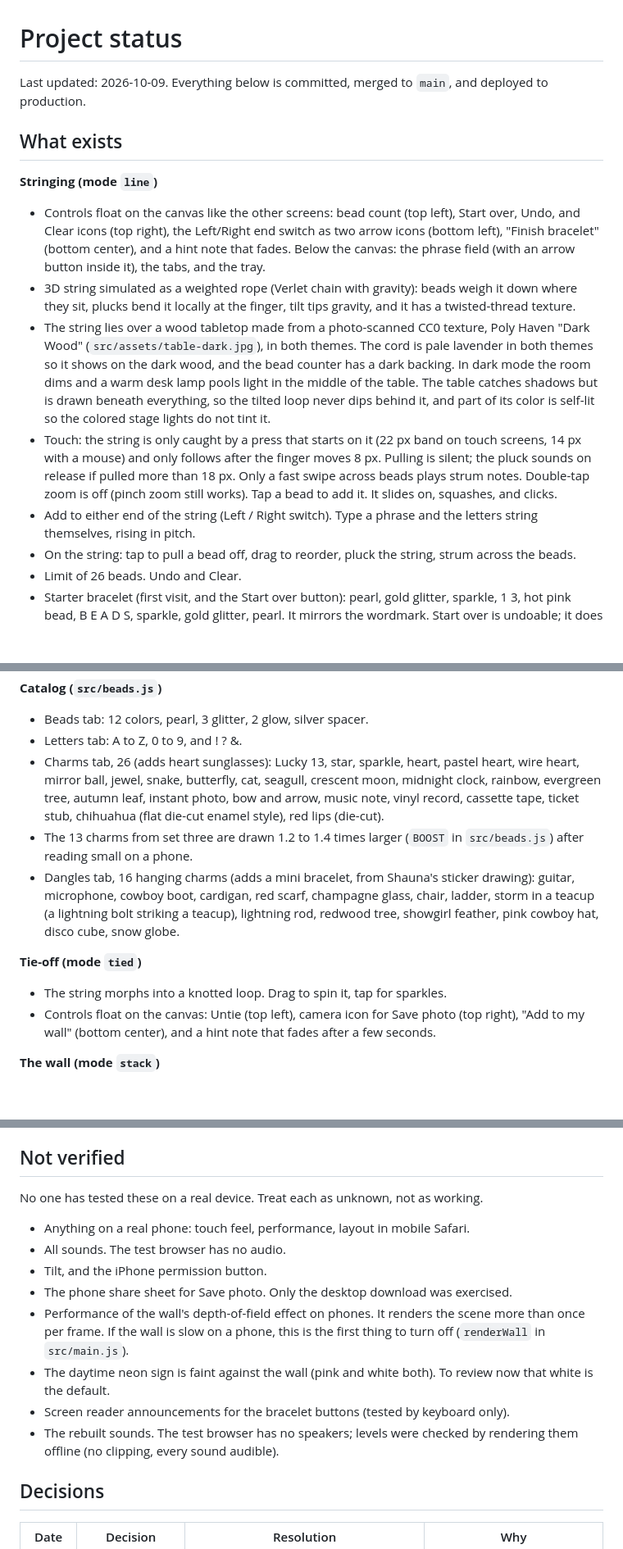
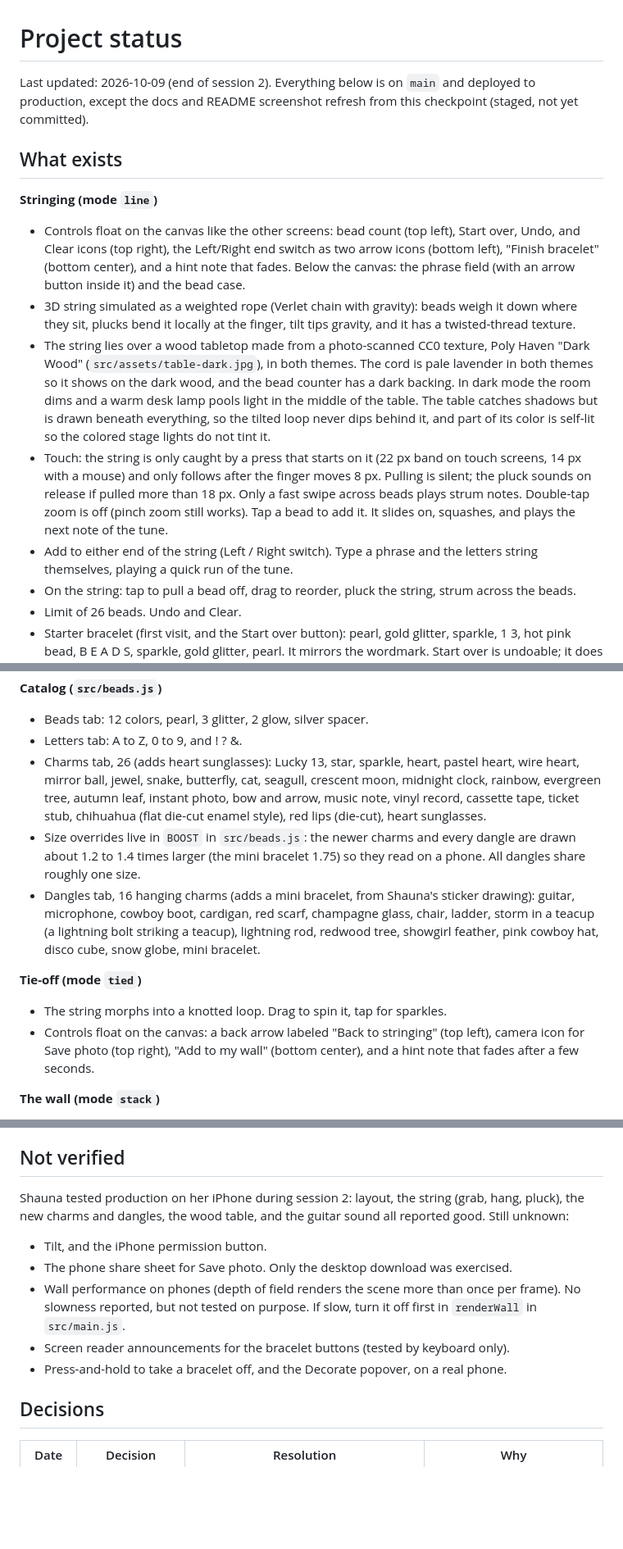
Before and after one commit to shaunagits/13-beads, a Markdown page: _docs/PROJECT_STATUS.md, 3 parts joined by grey strips. Shown at 82% size. Rendered like a GitHub page; blank space fills up the shorter version.

Commit message:
Session 2 checkpoint: refresh status, queue, findings, and README screenshot

```diff
--- a/_docs/PROJECT_STATUS.md
+++ b/_docs/PROJECT_STATUS.md
@@ -1,15 +1,15 @@
 # Project status
 
-Last updated: 2026-10-09. Everything below is committed, merged to `main`, and deployed to production.
+Last updated: 2026-10-09 (end of session 2). Everything below is on `main` and deployed to production, except the docs and README screenshot refresh from this checkpoint (staged, not yet committed).
 
 ## What exists
 
 **Stringing (mode `line`)**
-- Controls float on the canvas like the other screens: bead count (top left), Start over, Undo, and Clear icons (top right), the Left/Right end switch as two arrow icons (bottom left), "Finish bracelet" (bottom center), and a hint note that fades. Below the canvas: the phrase field (with an arrow button inside it), the tabs, and the tray.
+- Controls float on the canvas like the other screens: bead count (top left), Start over, Undo, and Clear icons (top right), the Left/Right end switch as two arrow icons (bottom left), "Finish bracelet" (bottom center), and a hint note that fades. Below the canvas: the phrase field (with an arrow button inside it) and the bead case.
 - 3D string simulated as a weighted rope (Verlet chain with gravity): beads weigh it down where they sit, plucks bend it locally at the finger, tilt tips gravity, and it has a twisted-thread texture.
 - The string lies over a wood tabletop made from a photo-scanned CC0 texture, Poly Haven "Dark Wood" (`src/assets/table-dark.jpg`), in both themes. The cord is pale lavender in both themes so it shows on the dark wood, and the bead counter has a dark backing. In dark mode the room dims and a warm desk lamp pools light in the middle of the table. The table catches shadows but is drawn beneath everything, so the tilted loop never dips behind it, and part of its color is self-lit so the colored stage lights do not tint it.
-- Touch: the string is only caught by a press that starts on it (22 px band on touch screens, 14 px with a mouse) and only follows after the finger moves 8 px. Pulling is silent; the pluck sounds on release if pulled more than 18 px. Only a fast swipe across beads plays strum notes. Double-tap zoom is off (pinch zoom still works). Tap a bead to add it. It slides on, squashes, and clicks.
-- Add to either end of the string (Left / Right switch). Type a phrase and the letters string themselves, rising in pitch.
+- Touch: the string is only caught by a press that starts on it (22 px band on touch screens, 14 px with a mouse) and only follows after the finger moves 8 px. Pulling is silent; the pluck sounds on release if pulled more than 18 px. Only a fast swipe across beads plays strum notes. Double-tap zoom is off (pinch zoom still works). Tap a bead to add it. It slides on, squashes, and plays the next note of the tune.
+- Add to either end of the string (Left / Right switch). Type a phrase and the letters string themselves, playing a quick run of the tune.
 - On the string: tap to pull a bead off, drag to reorder, pluck the string, strum across the beads.
 - Limit of 26 beads. Undo and Clear.
 - Starter bracelet (first visit, and the Start over button): pearl, gold glitter, sparkle, 1 3, hot pink bead, B E A D S, sparkle, gold glitter, pearl. It mirrors the wordmark. Start over is undoable; it does not touch the wall.
@@ -20,13 +20,13 @@ Last updated: 2026-10-09. Everything below is committed, merged to `main`, and d
 **Catalog (`src/beads.js`)**
 - Beads tab: 12 colors, pearl, 3 glitter, 2 glow, silver spacer.
 - Letters tab: A to Z, 0 to 9, and ! ? &.
-- Charms tab, 26 (adds heart sunglasses): Lucky 13, star, sparkle, heart, pastel heart, wire heart, mirror ball, jewel, snake, butterfly, cat, seagull, crescent moon, midnight clock, rainbow, evergreen tree, autumn leaf, instant photo, bow and arrow, music note, vinyl record, cassette tape, ticket stub, chihuahua (flat die-cut enamel style), red lips (die-cut).
-- The 13 charms from set three are drawn 1.2 to 1.4 times larger (`BOOST` in `src/beads.js`) after reading small on a phone.
-- Dangles tab, 16 hanging charms (adds a mini bracelet, from Shauna's sticker drawing): guitar, microphone, cowboy boot, cardigan, red scarf, champagne glass, chair, ladder, storm in a teacup (a lightning bolt striking a teacup), lightning rod, redwood tree, showgirl feather, pink cowboy hat, disco cube, snow globe.
+- Charms tab, 26 (adds heart sunglasses): Lucky 13, star, sparkle, heart, pastel heart, wire heart, mirror ball, jewel, snake, butterfly, cat, seagull, crescent moon, midnight clock, rainbow, evergreen tree, autumn leaf, instant photo, bow and arrow, music note, vinyl record, cassette tape, ticket stub, chihuahua (flat die-cut enamel style), red lips (die-cut), heart sunglasses.
+- Size overrides live in `BOOST` in `src/beads.js`: the newer charms and every dangle are drawn about 1.2 to 1.4 times larger (the mini bracelet 1.75) so they read on a phone. All dangles share roughly one size.
+- Dangles tab, 16 hanging charms (adds a mini bracelet, from Shauna's sticker drawing): guitar, microphone, cowboy boot, cardigan, red scarf, champagne glass, chair, ladder, storm in a teacup (a lightning bolt striking a teacup), lightning rod, redwood tree, showgirl feather, pink cowboy hat, disco cube, snow globe, mini bracelet.
 
 **Tie-off (mode `tied`)**
 - The string morphs into a knotted loop. Drag to spin it, tap for sparkles.
-- Controls float on the canvas: Untie (top left), camera icon for Save photo (top right), "Add to my wall" (bottom center), and a hint note that fades after a few seconds.
+- Controls float on the canvas: a back arrow labeled "Back to stringing" (top left), camera icon for Save photo (top right), "Add to my wall" (bottom center), and a hint note that fades after a few seconds.
 
 **The wall (mode `stack`)**
 - Limewash plaster wall (soft cloudy tone shifts, fine grain, trowel ridges, all generated in code), slim dark wood floating shelf, gold three-tier T-bar stand, neon-style script sign. The plant is gone, and the stand and shelf cast no shadows.
@@ -50,16 +50,13 @@ Last updated: 2026-10-09. Everything below is committed, merged to `main`, and d
 
 ## Not verified
 
-No one has tested these on a real device. Treat each as unknown, not as working.
+Shauna tested production on her iPhone during session 2: layout, the string (grab, hang, pluck), the new charms and dangles, the wood table, and the guitar sound all reported good. Still unknown:
 
-- Anything on a real phone: touch feel, performance, layout in mobile Safari.
-- All sounds. The test browser has no audio.
 - Tilt, and the iPhone permission button.
 - The phone share sheet for Save photo. Only the desktop download was exercised.
-- Performance of the wall's depth-of-field effect on phones. It renders the scene more than once per frame. If the wall is slow on a phone, this is the first thing to turn off (`renderWall` in `src/main.js`).
-- The daytime neon sign is faint against the wall (pink and white both). To review now that white is the default.
+- Wall performance on phones (depth of field renders the scene more than once per frame). No slowness reported, but not tested on purpose. If slow, turn it off first in `renderWall` in `src/main.js`.
 - Screen reader announcements for the bracelet buttons (tested by keyboard only).
-- The rebuilt sounds. The test browser has no speakers; levels were checked by rendering them offline (no clipping, every sound audible).
+- Press-and-hold to take a bracelet off, and the Decorate popover, on a real phone.
 
 ## Decisions
 
```
Also changed, not shown: other parts of _docs/PROJECT_STATUS.md (+12 -6 lines), _docs/TODO.md (+7 -6 lines), _docs/findings/2026-10-09-wood-textures-and-sound-checks.md (added, +34 -0 lines), .github/screenshot.jpg.
